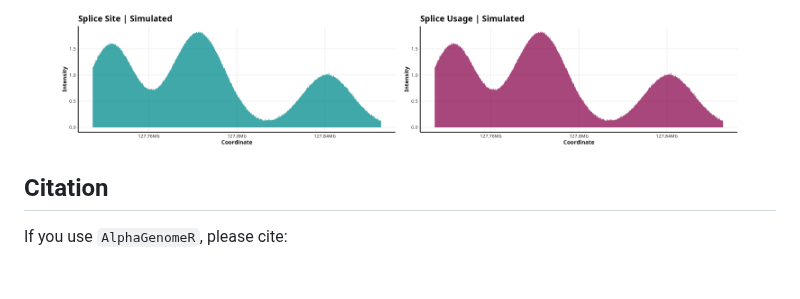
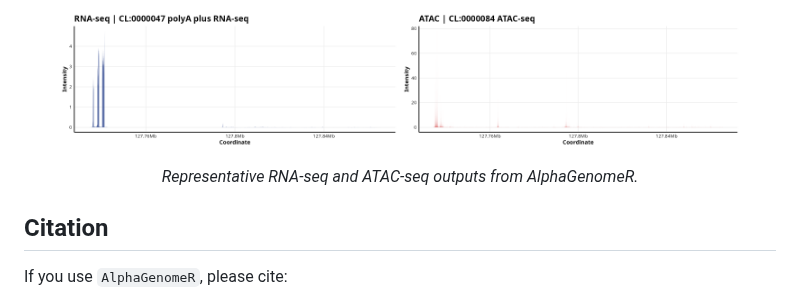
Before and after one commit to BDB-Genomics/AlphaGenomeR, a Markdown page: README.md, the part around one of its changes. GitHub-like rendering; blank space fills up the shorter version.

Commit message:
docs: trim README figures to core examples

```diff
--- a/README.md
+++ b/README.md
@@ -175,8 +158,10 @@ atac <- alphagenome_get_atac(results)
 
 <p align="center">
-  <img src="man/figures/gallery/res_splice_sites.png" width="45%">
-  <img src="man/figures/gallery/res_splice_usage.png" width="45%">
+  <img src="man/figures/gallery/res_rna.png" width="45%">
+  <img src="man/figures/gallery/res_atac.png" width="45%">
 </p>
+
+<p align="center"><i>Representative RNA-seq and ATAC-seq outputs from AlphaGenomeR.</i></p>
 
 ## Citation
 
```
Also changed, not shown: other parts of README.md (+1 -18 lines).
